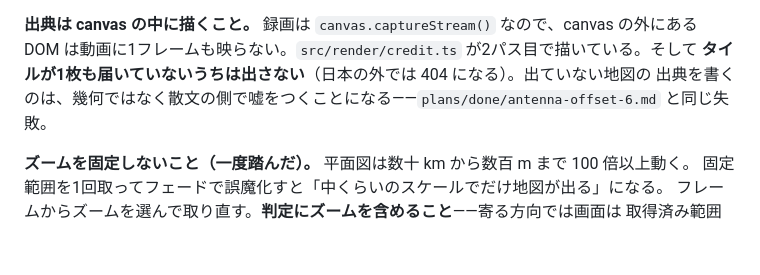
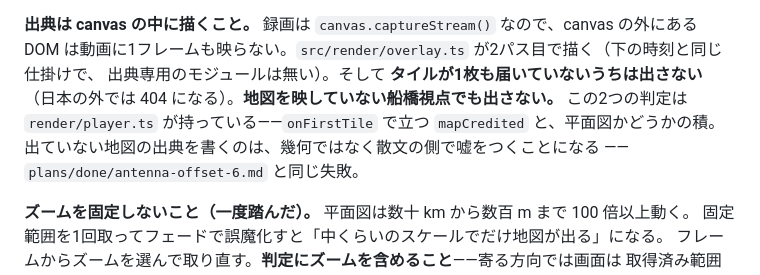
Before and after one commit to fune-gaku/voyage-replay, a Markdown page: CLAUDE.md, the part around the change. GitHub-like rendering; blank space fills up the shorter version.

Commit message:
Name the file that actually draws the credit (#24)
CLAUDE.md pointed at src/render/credit.ts, which does not exist. The map
credit is a caption on the overlay pass, drawn by src/render/overlay.ts
alongside the clock - the same paragraph two sections down says so.

While correcting the name, record the second condition the note was missing:
the credit is withheld over a bridge view as well as over a scene whose tiles
never arrived, and both tests live in render/player.ts as the product of
mapCredited and the diagram mode. test/player.spec.ts pins each.

Every other file path cited in CLAUDE.md and README.md resolves.

Co-authored-by: Claude Opus 5 (1M context) <noreply@anthropic.com>

```diff
--- a/CLAUDE.md
+++ b/CLAUDE.md
@@ -311,10 +311,12 @@ base64 41.6 MB）。`build:single` の「外部参照ゼロ」は**ページが
 地図が来なくても再現はそのまま動く。詳細は `src/render/basemap.ts` の冒頭。
 
 **出典は canvas の中に描くこと。** 録画は `canvas.captureStream()` なので、canvas の外にある
-DOM は動画に1フレームも映らない。`src/render/credit.ts` が2パス目で描いている。そして
-**タイルが1枚も届いていないうちは出さない**（日本の外では 404 になる）。出ていない地図の
-出典を書くのは、幾何ではなく散文の側で嘘をつくことになる——`plans/done/antenna-offset-6.md`
-と同じ失敗。
+DOM は動画に1フレームも映らない。`src/render/overlay.ts` が2パス目で描く（下の時刻と同じ仕掛けで、
+出典専用のモジュールは無い）。そして **タイルが1枚も届いていないうちは出さない**
+（日本の外では 404 になる）。**地図を映していない船橋視点でも出さない。** この2つの判定は
+`render/player.ts` が持っている——`onFirstTile` で立つ `mapCredited` と、平面図かどうかの積。
+出ていない地図の出典を書くのは、幾何ではなく散文の側で嘘をつくことになる
+——`plans/done/antenna-offset-6.md` と同じ失敗。
 
 **ズームを固定しないこと（一度踏んだ）。** 平面図は数十 km から数百 m まで 100 倍以上動く。
 固定範囲を1回取ってフェードで誤魔化すと「中くらいのスケールでだけ地図が出る」になる。
```
